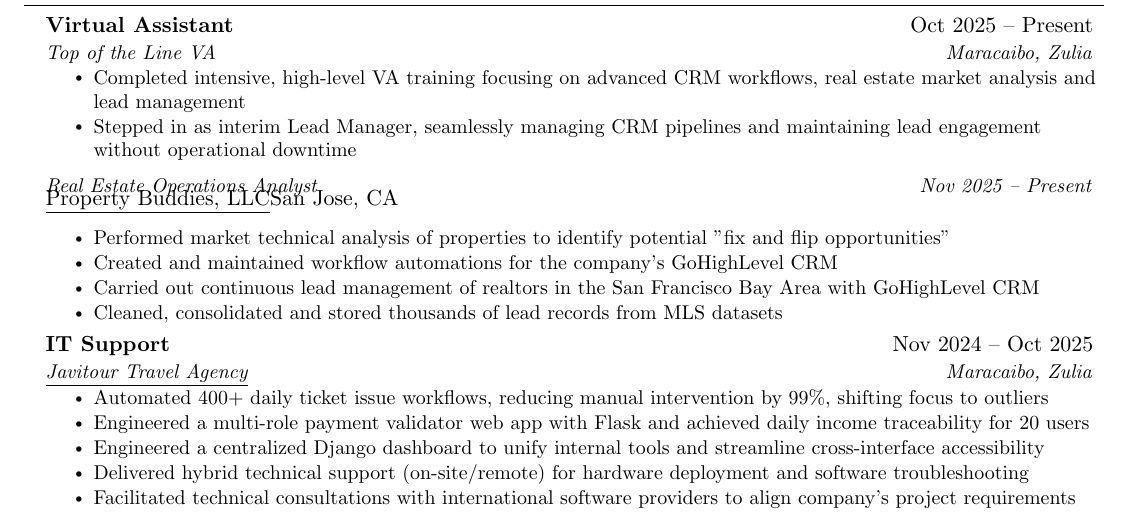
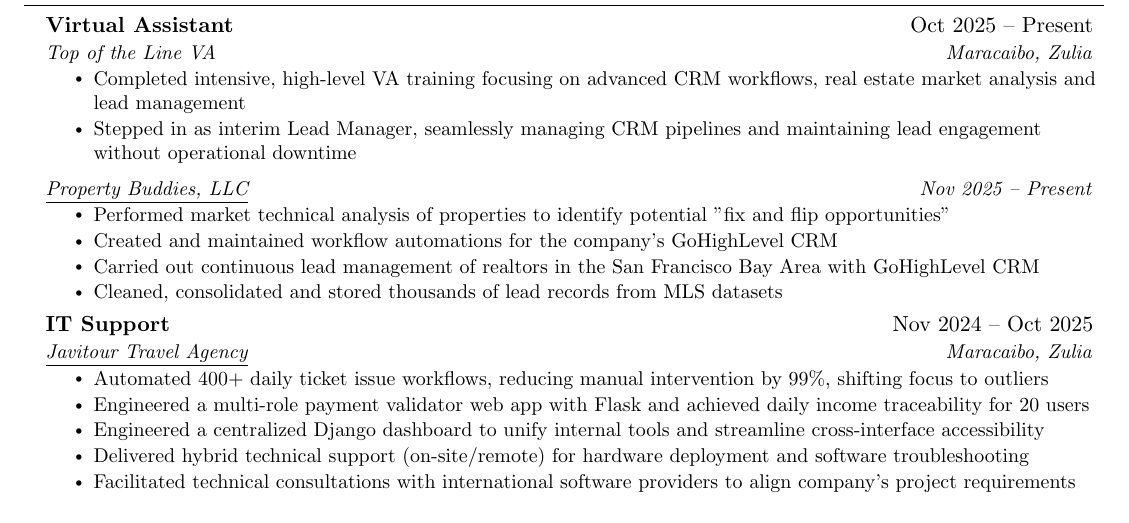
Before and after one commit to jurdanetac/resume, a LaTeX CV (resume.tex): part of the page, cut so that both start at the same text. Compiled offline with pdfLaTeX.

Commit message:
Rearrange job title and date in resume.tex

```diff
--- a/resume.tex
+++ b/resume.tex
@@ -147,8 +147,7 @@
 
 % -----------Multiple Positions Heading-----------
      \resumeSubSubheading
-      {Real Estate Operations Analyst}{Nov 2025 -- Present}
-      {\href{https://www.mypropertybuddies.com}{\underline{Property Buddies, LLC}}}{San Jose, CA}
+      {\href{https://www.mypropertybuddies.com}{\underline{Property Buddies, LLC}}}{Nov 2025 -- Present}
       \resumeItemListStart
         \resumeItem{Performed market technical analysis of properties to identify potential "fix and flip opportunities"}
         \resumeItem{Created and maintained workflow automations for the company’s GoHighLevel CRM}
```
